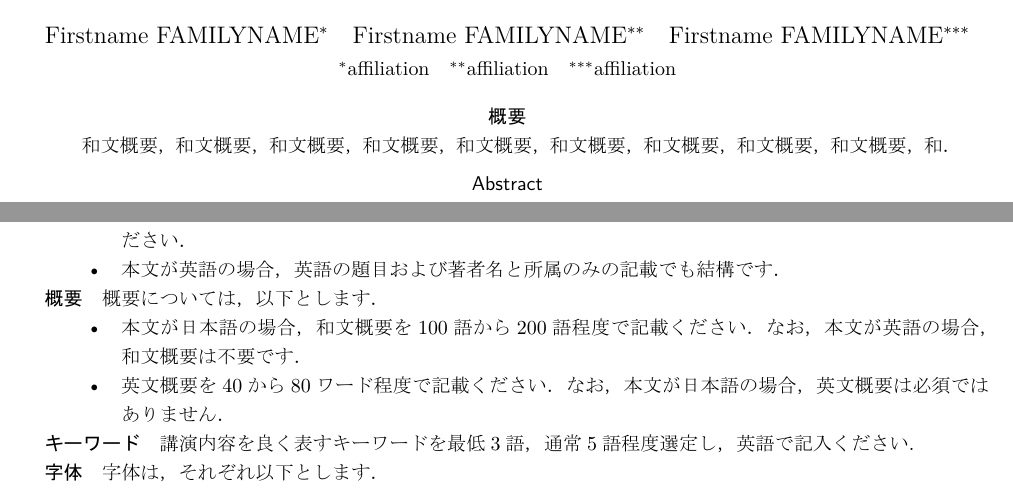
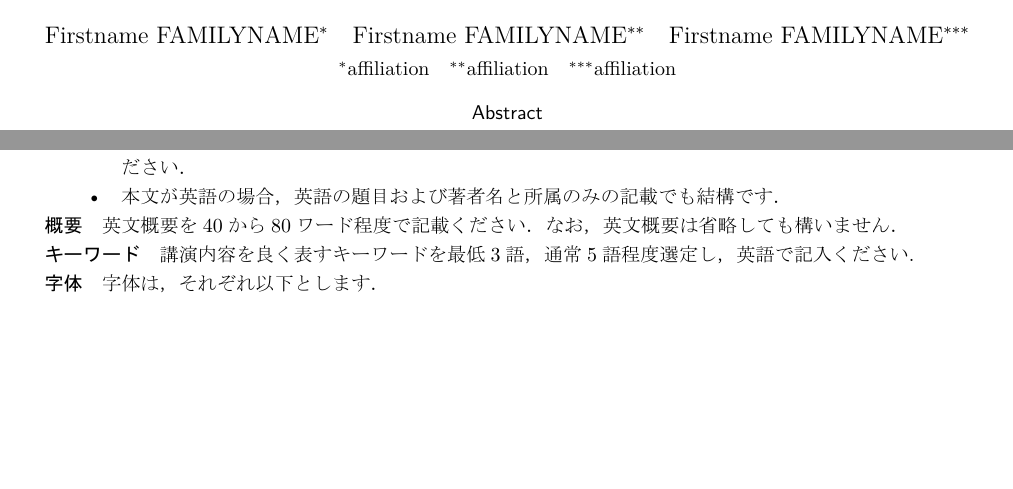
Before and after one commit to OpenFOAM-jp/OpenFOAM-jp_OpenCAE_journal_and_symposium, a LaTeX document (symposium/TeX/template_OpenCAE_symposium.tex): two parts of page 1 of 2, joined at a grey line, cut so that both start at the same text, the shorter picture padded with empty space. The pictures show the PDF file symposium/TeX/template_OpenCAE_symposium.pdf that the author committed with the source.

Commit message:
Remove Japanese abstract.

```diff
--- a/symposium/TeX/template_OpenCAE_symposium.tex
+++ b/symposium/TeX/template_OpenCAE_symposium.tex
@@ -53,11 +53,8 @@ ${}^{***}$affiliation%
 \keywords{Keyword1, Keyword2, Keyword3, Keyword4, Keyword5}
 \AuthorsEmail{corresponding.author@opencae.or.jp}
 \begin{abstract}
-和文概要，和文概要，和文概要，和文概要，和文概要，和文概要，和文概要，和文概要，和文概要，和．
+Abstract Abstract Abstract Abstract Abstract Abstract Abstract Abstract Abstract Abstract Abst.
 \end{abstract}
-\begin{eabstract}
-Abstract Abstract Abstract Abstract Abstract Abstract Abstract Abstract Abstract Abstract Abst.
-\end{eabstract}
 %
 \begin{document}
 \maketitle
@@ -94,15 +91,8 @@ Abstract Abstract Abstract Abstract Abstract Abstract Abstract Abstract Abstract
   本文が英語の場合，英語の題目および著者名と所属のみの記載でも結構です．
   \end{itemize}
 \item [概要]
-  概要については，以下とします．
-  \begin{itemize}
-  \item
-    本文が日本語の場合，和文概要を100語から200語程度で記載ください．
-    なお，本文が英語の場合，和文概要は不要です．
-  \item
-    英文概要を40から80ワード程度で記載ください．
-    なお，本文が日本語の場合，英文概要は必須ではありません．
-  \end{itemize}
+  英文概要を40から80ワード程度で記載ください．
+  なお，英文概要は省略しても構いません．
 \item [キーワード]
   講演内容を良く表すキーワードを最低3語，通常5語程度選定し，英語で記入ください.
 \item [字体]
```
Also changed, not shown: symposium/TeX/ltjoc.cls (+0 -12 lines), symposium/TeX/template_OpenCAE_symposium.pdf.
